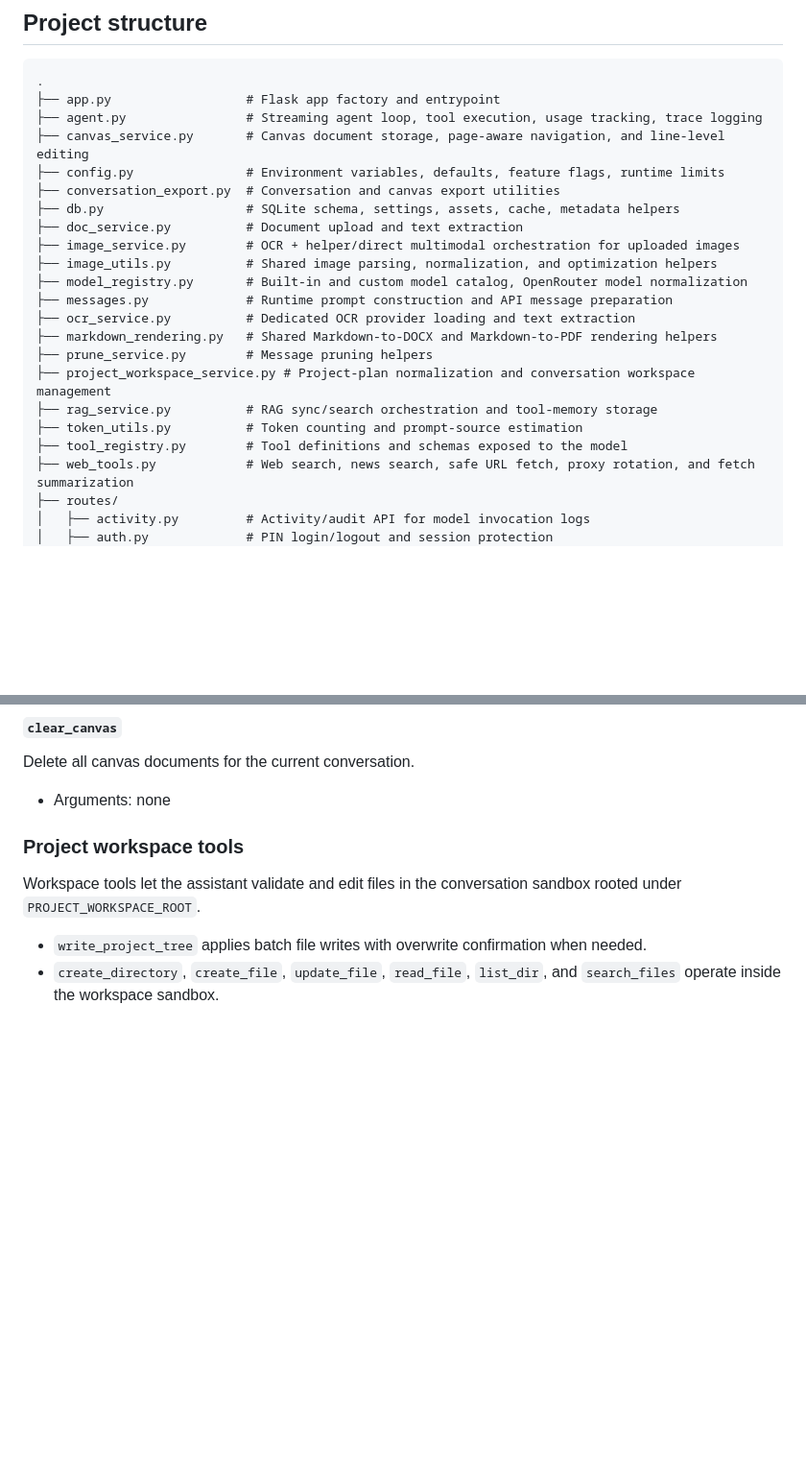
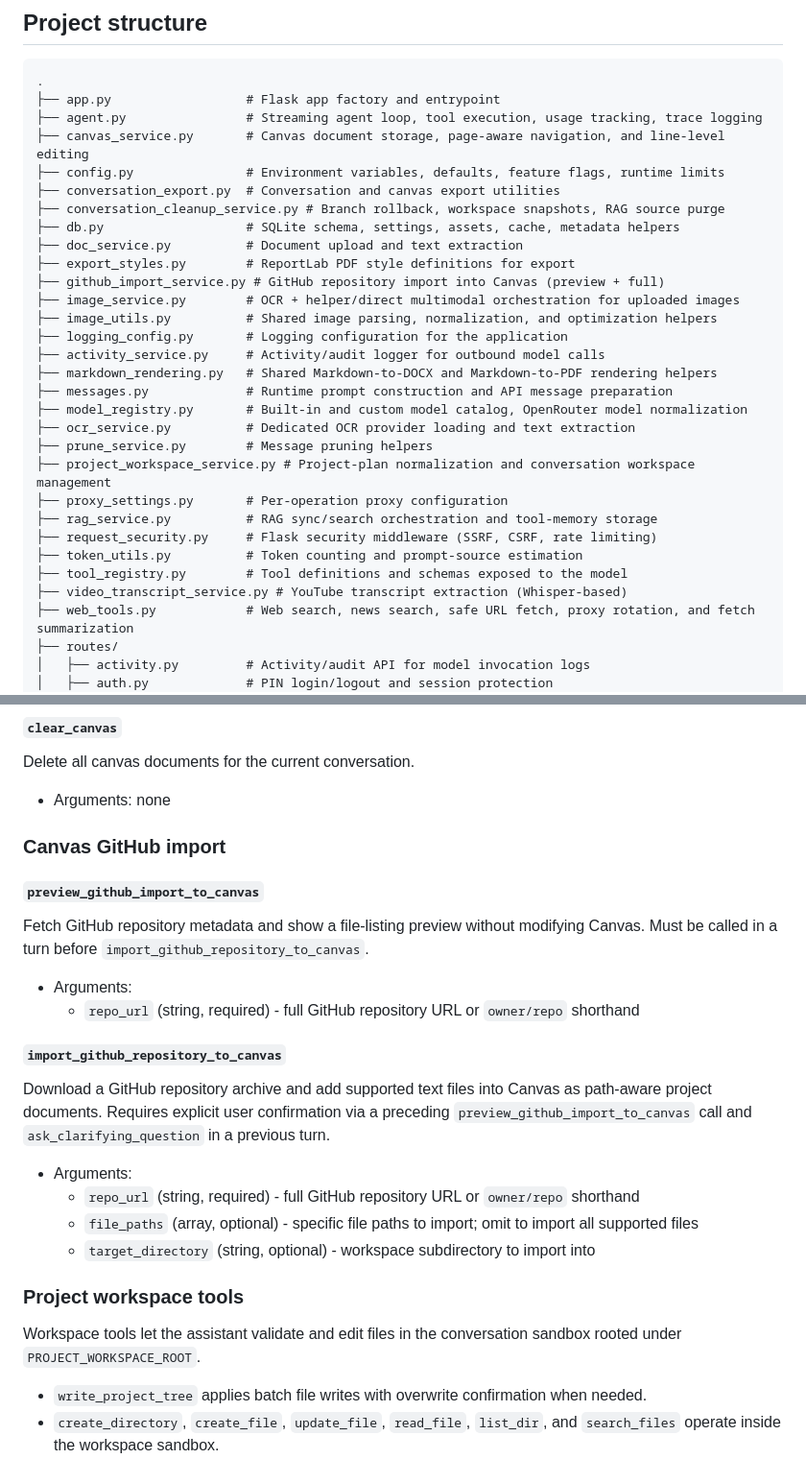
Before and after one commit to dexdot20/flask-ai-agent-studio, a Markdown page: README.md, 2 parts joined by grey strips. Shown at 96% size. Drawn GitHub-style; blank space fills up the shorter version.

```diff
--- a/README.md
+++ b/README.md
@@ -188,19 +188,27 @@ Operationally, compare repeated same-prefix turns and confirm that hit tokens tr
 ├── canvas_service.py       # Canvas document storage, page-aware navigation, and line-level editing
 ├── config.py               # Environment variables, defaults, feature flags, runtime limits
 ├── conversation_export.py  # Conversation and canvas export utilities
+├── conversation_cleanup_service.py # Branch rollback, workspace snapshots, RAG source purge
 ├── db.py                   # SQLite schema, settings, assets, cache, metadata helpers
 ├── doc_service.py          # Document upload and text extraction
+├── export_styles.py        # ReportLab PDF style definitions for export
+├── github_import_service.py # GitHub repository import into Canvas (preview + full)
 ├── image_service.py        # OCR + helper/direct multimodal orchestration for uploaded images
 ├── image_utils.py          # Shared image parsing, normalization, and optimization helpers
+├── logging_config.py       # Logging configuration for the application
+├── activity_service.py     # Activity/audit logger for outbound model calls
+├── markdown_rendering.py   # Shared Markdown-to-DOCX and Markdown-to-PDF rendering helpers
+├── messages.py             # Runtime prompt construction and API message preparation
 ├── model_registry.py       # Built-in and custom model catalog, OpenRouter model normalization
-├── messages.py             # Runtime prompt construction and API message preparation
 ├── ocr_service.py          # Dedicated OCR provider loading and text extraction
-├── markdown_rendering.py   # Shared Markdown-to-DOCX and Markdown-to-PDF rendering helpers
 ├── prune_service.py        # Message pruning helpers
 ├── project_workspace_service.py # Project-plan normalization and conversation workspace management
+├── proxy_settings.py       # Per-operation proxy configuration
 ├── rag_service.py          # RAG sync/search orchestration and tool-memory storage
+├── request_security.py     # Flask security middleware (SSRF, CSRF, rate limiting)
 ├── token_utils.py          # Token counting and prompt-source estimation
 ├── tool_registry.py        # Tool definitions and schemas exposed to the model
+├── video_transcript_service.py # YouTube transcript extraction (Whisper-based)
 ├── web_tools.py            # Web search, news search, safe URL fetch, proxy rotation, and fetch summarization
 ├── routes/
 │   ├── activity.py         # Activity/audit API for model invocation logs
@@ -1245,6 +1253,24 @@ Delete a single canvas document. Defaults to the active document when `document_
 Delete all canvas documents for the current conversation.
 
 - Arguments: none
+
+### Canvas GitHub import
+
+#### `preview_github_import_to_canvas`
+
+Fetch GitHub repository metadata and show a file-listing preview without modifying Canvas. Must be called in a turn before `import_github_repository_to_canvas`.
+
+- Arguments:
+  - `repo_url` (string, required) - full GitHub repository URL or `owner/repo` shorthand
+
+#### `import_github_repository_to_canvas`
+
+Download a GitHub repository archive and add supported text files into Canvas as path-aware project documents. Requires explicit user confirmation via a preceding `preview_github_import_to_canvas` call and `ask_clarifying_question` in a previous turn.
+
+- Arguments:
+  - `repo_url` (string, required) - full GitHub repository URL or `owner/repo` shorthand
+  - `file_paths` (array, optional) - specific file paths to import; omit to import all supported files
+  - `target_directory` (string, optional) - workspace subdirectory to import into
 
 ### Project workspace tools
 
```
